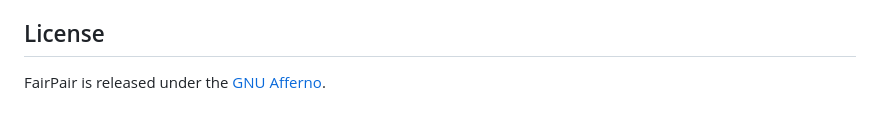
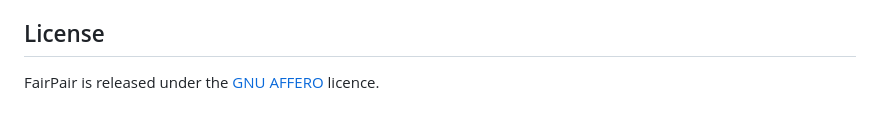
Before and after one commit to peteralcock/FairPair, a Markdown page: README.md, the part around the change. Drawn GitHub-style.

```diff
--- a/README.md
+++ b/README.md
@@ -114,4 +114,4 @@ This section outlines the steps to deploy this application on AWS using Docker c
 
 ## License
 
-FairPair is released under the [GNU Afferno](LICENCE.md).
+FairPair is released under the [GNU AFFERO](LICENCE) licence.
```
